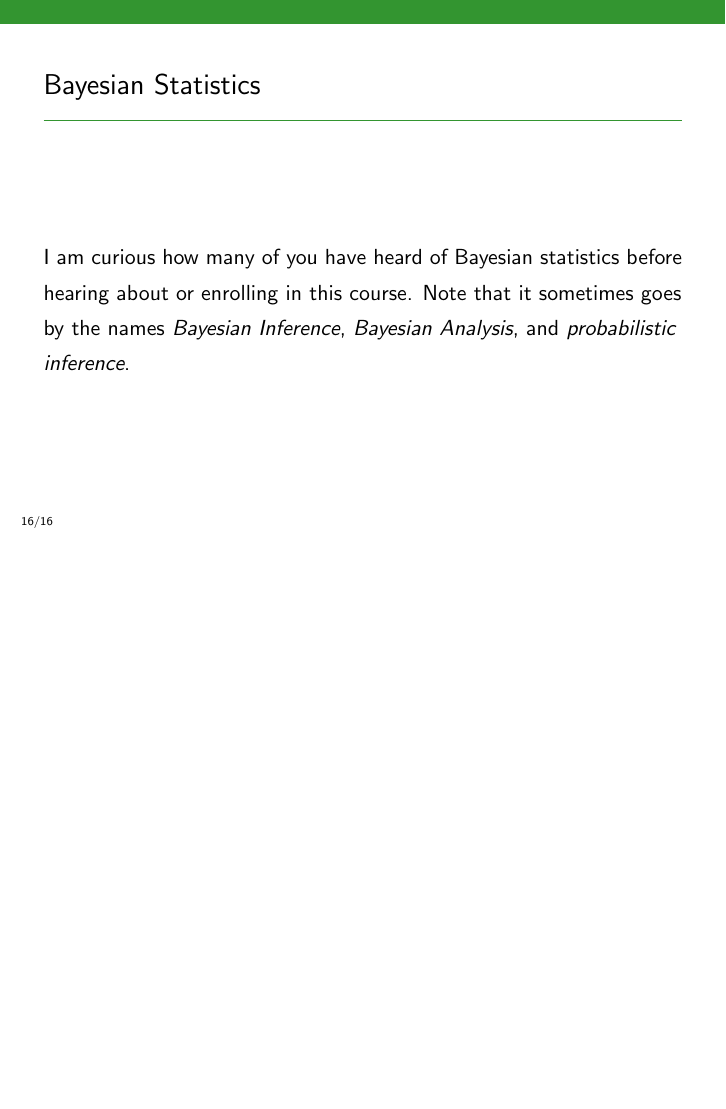
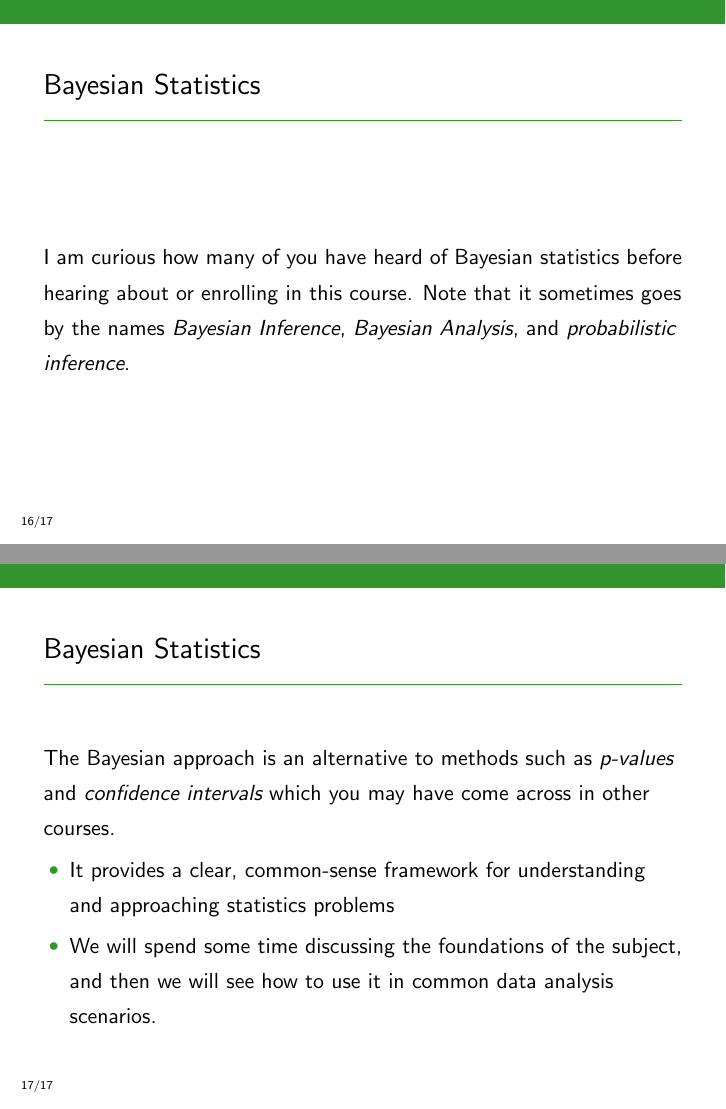
Before and after one commit to eggplantbren/STATS331, LaTeX slides (NewSlides/lecture01.tex): page 27 of 27 before the commit and pages 27 and 30 of 30 after it, the two joined at a grey line, the shorter picture padded with empty space. Compiled offline with pdfLaTeX.

Commit message:
New slides

```diff
--- a/NewSlides/lecture01.tex
+++ b/NewSlides/lecture01.tex
@@ -234,5 +234,21 @@ names {\em Bayesian Inference}, {\em Bayesian Analysis}, and
 
 \end{frame}
 
+\begin{frame}
+\frametitle{Bayesian Statistics}
+The Bayesian approach is an alternative to methods such as
+{\em p-values} and {\em confidence intervals} which you may have come across
+in other courses.\pause
+
+\begin{itemize}
+\item It provides a clear, common-sense framework for
+understanding and approaching statistics problems\pause
+\item We will spend some time discussing the foundations of the
+subject, and then we will see how to use it in common data analysis scenarios.
+\end{itemize}
+
+
+\end{frame}
+
 
 \end{document}
```
